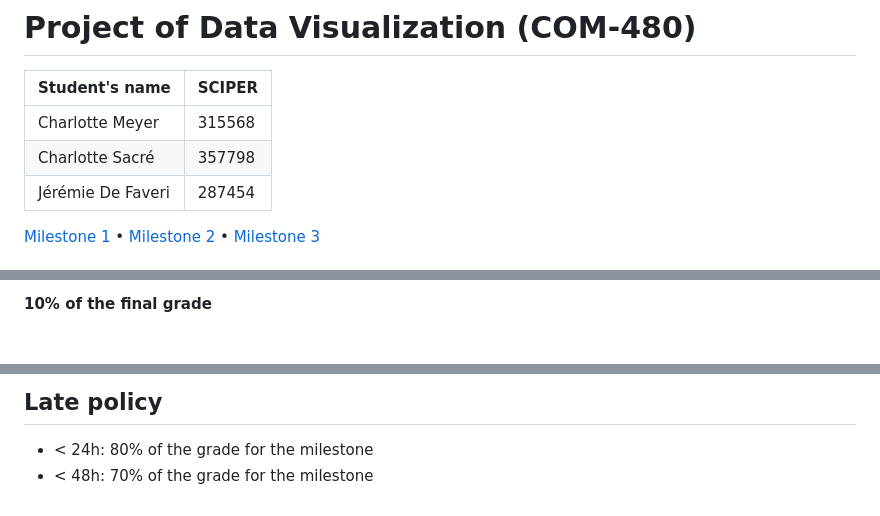
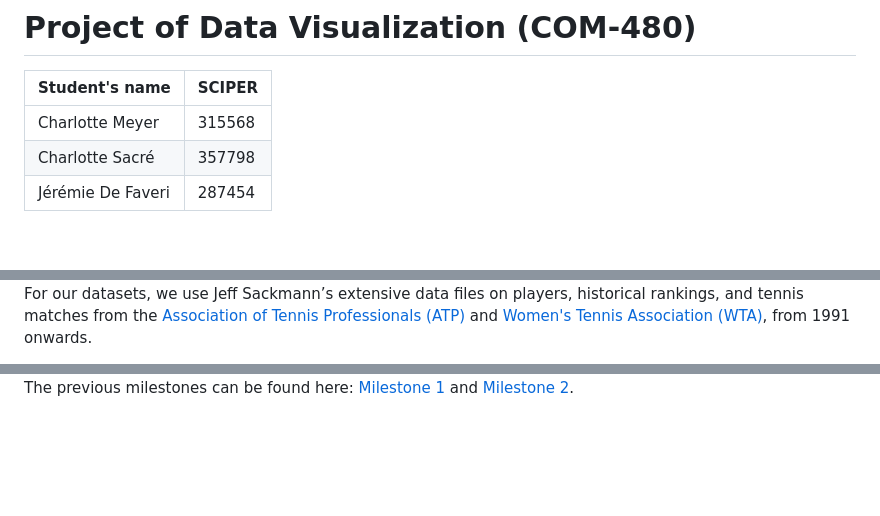
Before and after one commit to com-480-data-visualization/band_data, a Markdown page: README.md, 3 parts joined by grey strips. Drawn GitHub-style; blank space fills up the shorter version.

```diff
--- a/README.md
+++ b/README.md
@@ -6,5 +6,4 @@
 | Charlotte Sacré   | 357798 |
 | Jérémie De Faveri | 287454 |
 
-[Milestone 1](#milestone-1) • [Milestone 2](#milestone-2) • [Milestone 3](#milestone-3)
 
@@ -40,3 +41,3 @@ Finally, we want to show that beyond strategy and impressive physical performanc
 
-**10% of the final grade**
+For our datasets, we use Jeff Sackmann’s extensive data files on players, historical rankings, and tennis matches from the [Association of Tennis Professionals (ATP)](https://github.com/JeffSackmann/tennis_atp) and [Women's Tennis Association (WTA)](https://github.com/JeffSackmann/tennis_wta), from 1991 onwards.
 
@@ -52,5 +90,2 @@ The deployed website can be accessed [here](https://com-480-data-visualization.g
 
-## Late policy
-
-- < 24h: 80% of the grade for the milestone
-- < 48h: 70% of the grade for the milestone
+The previous milestones can be found here: [Milestone 1](./milestones/milestone1.md) and [Milestone 2](./milestones/milestone2.pdf).
```
Also changed, not shown: other parts of README.md (+63 -24 lines).
